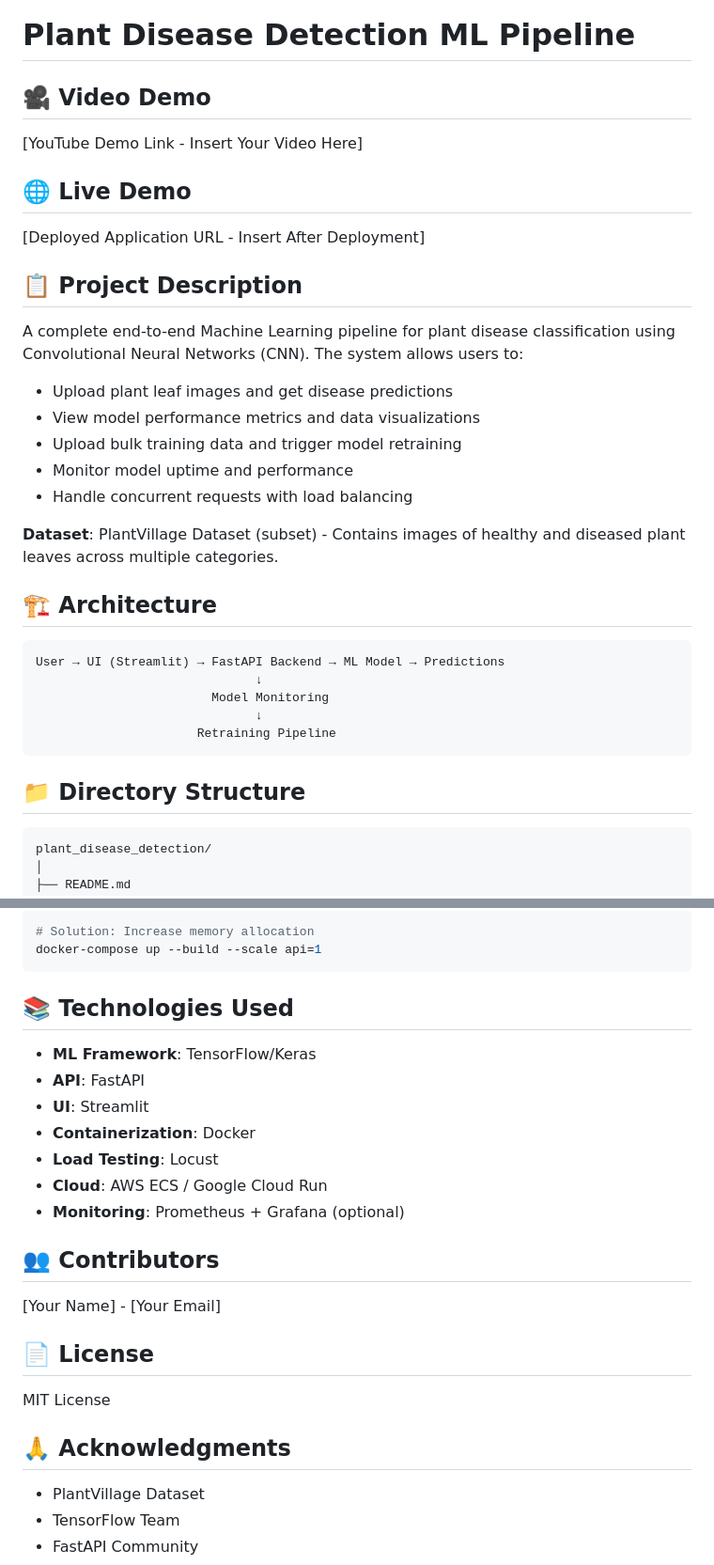
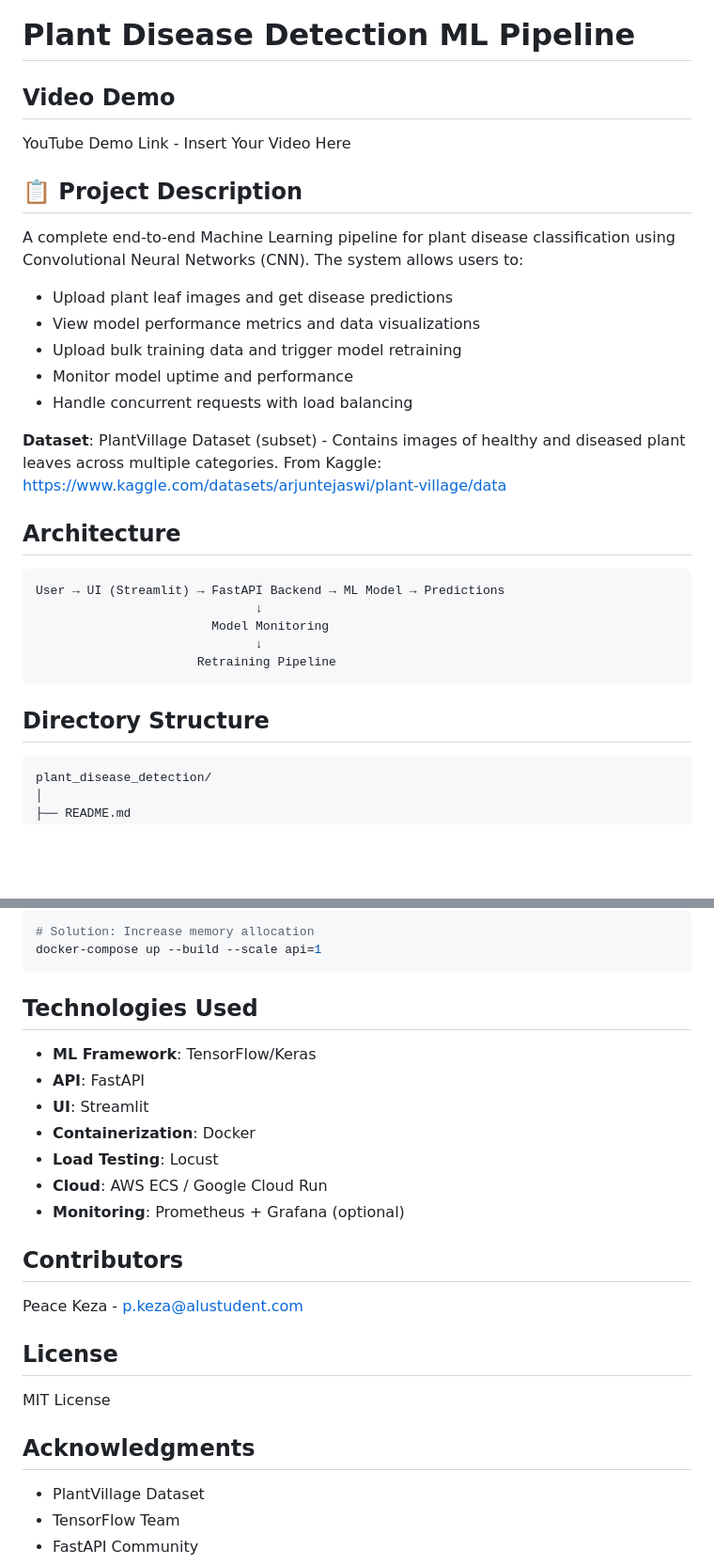
Before and after one commit to Peace3B/Plant_Disease_Detection_System, a Markdown page: README.md, 2 parts joined by grey strips. Shown at 94% size. Rendered like a GitHub page; blank space fills up the shorter version.

````diff
--- a/README.md
+++ b/README.md
@@ -1,10 +1,8 @@
 # Plant Disease Detection ML Pipeline
 
-## 🎥 Video Demo
-[YouTube Demo Link - Insert Your Video Here]
+## Video Demo
+YouTube Demo Link - Insert Your Video Here
 
-## 🌐 Live Demo
-[Deployed Application URL - Insert After Deployment]
 
 ## 📋 Project Description
 
@@ -16,8 +14,9 @@ A complete end-to-end Machine Learning pipeline for plant disease classification
 - Handle concurrent requests with load balancing
 
 **Dataset**: PlantVillage Dataset (subset) - Contains images of healthy and diseased plant leaves across multiple categories.
+From Kaggle: https://www.kaggle.com/datasets/arjuntejaswi/plant-village/data
 
-## 🏗️ Architecture
+## Architecture
 
 ```
 User → UI (Streamlit) → FastAPI Backend → ML Model → Predictions
@@ -27,7 +26,7 @@ User → UI (Streamlit) → FastAPI Backend → ML Model → Predictions
                       Retraining Pipeline
 ```
 
-## 📁 Directory Structure
+## Directory Structure
 
 ```
 plant_disease_detection/
@@ -273,7 +259,7 @@ BATCH_SIZE = 16
 docker-compose up --build --scale api=1
 ```
 
-## 📚 Technologies Used
+## Technologies Used
 
 - **ML Framework**: TensorFlow/Keras
 - **API**: FastAPI
@@ -283,15 +269,15 @@ docker-compose up --build --scale api=1
 - **Cloud**: AWS ECS / Google Cloud Run
 - **Monitoring**: Prometheus + Grafana (optional)
 
-## 👥 Contributors
+## Contributors
 
-[Your Name] - [Your Email]
+Peace Keza - p.keza@alustudent.com
 
-## 📄 License
+## License
 
 MIT License
 
-## 🙏 Acknowledgments
+## Acknowledgments
 
 - PlantVillage Dataset
 - TensorFlow Team
````
Also changed, not shown: other parts of README.md (+8 -21 lines).
